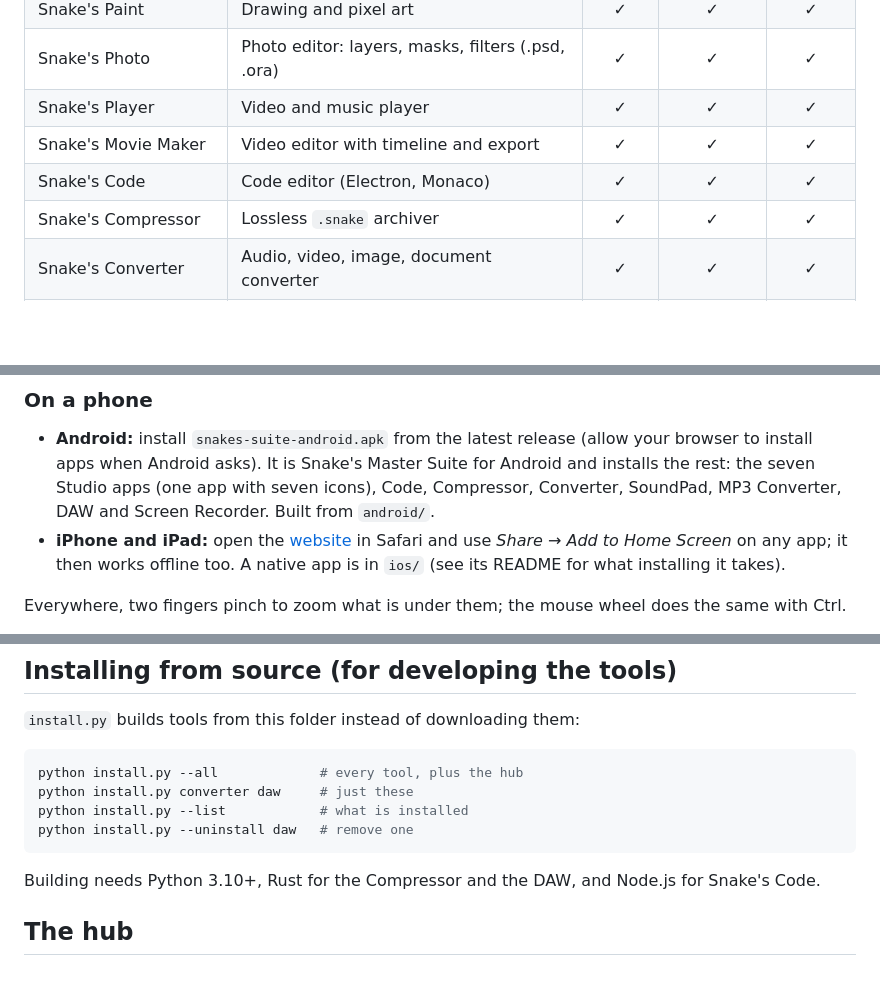
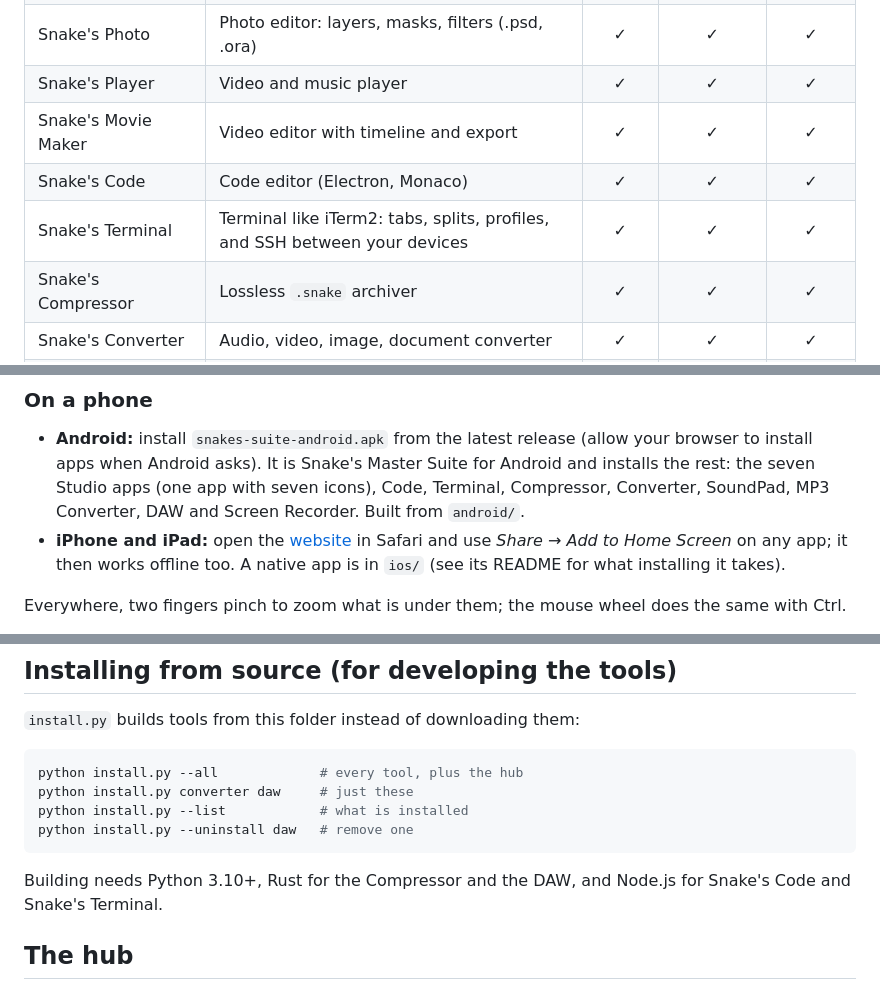
Before and after one commit to EkansEater/snakes-suite, a Markdown page: README.md, 3 parts joined by grey strips. GitHub-like rendering; blank space fills up the shorter version.

Commit message:
README and MASTER_PLAN: Snake's Terminal
Co-Authored-By: Claude Opus 5.5 <noreply@anthropic.com>

````diff
--- a/README.md
+++ b/README.md
@@ -13,6 +13,7 @@ that puts each one on your computer as a normal app, alone or as a whole kit.
 | Snake's Player | Video and music player | ✓ | ✓ | ✓ |
 | Snake's Movie Maker | Video editor with timeline and export | ✓ | ✓ | ✓ |
 | Snake's Code | Code editor (Electron, Monaco) | ✓ | ✓ | ✓ |
+| Snake's Terminal | Terminal like iTerm2: tabs, splits, profiles, and SSH between your devices | ✓ | ✓ | ✓ |
 | Snake's Compressor | Lossless `.snake` archiver | ✓ | ✓ | ✓ |
 | Snake's Converter | Audio, video, image, document converter | ✓ | ✓ | ✓ |
 | Snake's Recompiler | N64 recompiler | ✓ | – | – |
@@ -58,7 +59,7 @@ app and choose *Open*.
 - **Android:** install `snakes-suite-android.apk` from the latest release (allow your
   browser to install apps when Android asks). It is Snake's Master Suite for Android
   and installs the rest: the seven Studio apps (one app with seven icons), Code,
-  Compressor, Converter, SoundPad, MP3 Converter, DAW and Screen Recorder. Built from
+  Terminal, Compressor, Converter, SoundPad, MP3 Converter, DAW and Screen Recorder. Built from
   `android/`.
 - **iPhone and iPad:** open the [website](https://ekanseater.github.io/snakes-suite/)
   in Safari and use *Share → Add to Home Screen* on any app; it then works offline too.
@@ -111,7 +112,7 @@ python install.py --uninstall daw   # remove one
 ```
 
 Building needs Python 3.10+, Rust for the Compressor and the DAW, and Node.js
-for Snake's Code.
+for Snake's Code and Snake's Terminal.
 
 ## The hub
 
````
Also changed, not shown: MASTER_PLAN.md (+2 -0 lines).
